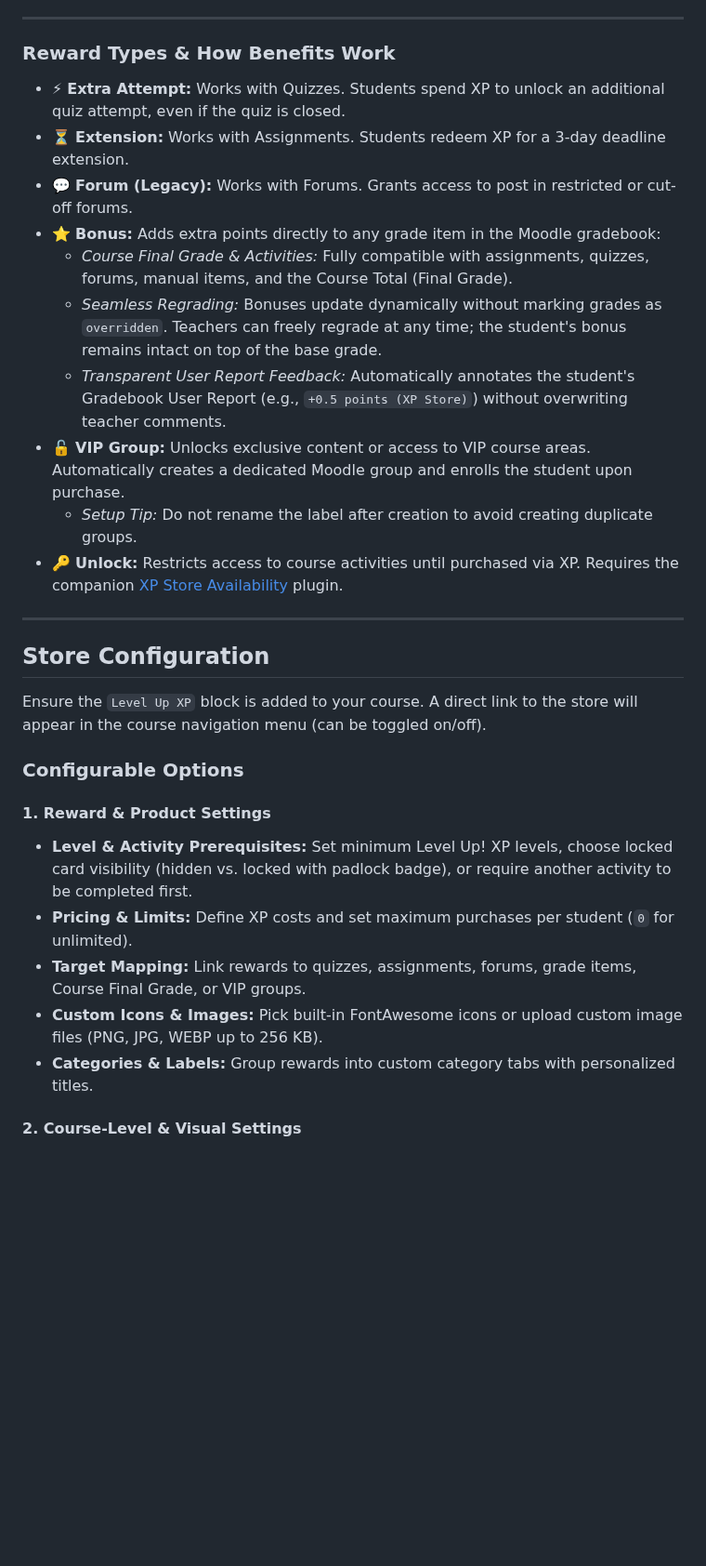
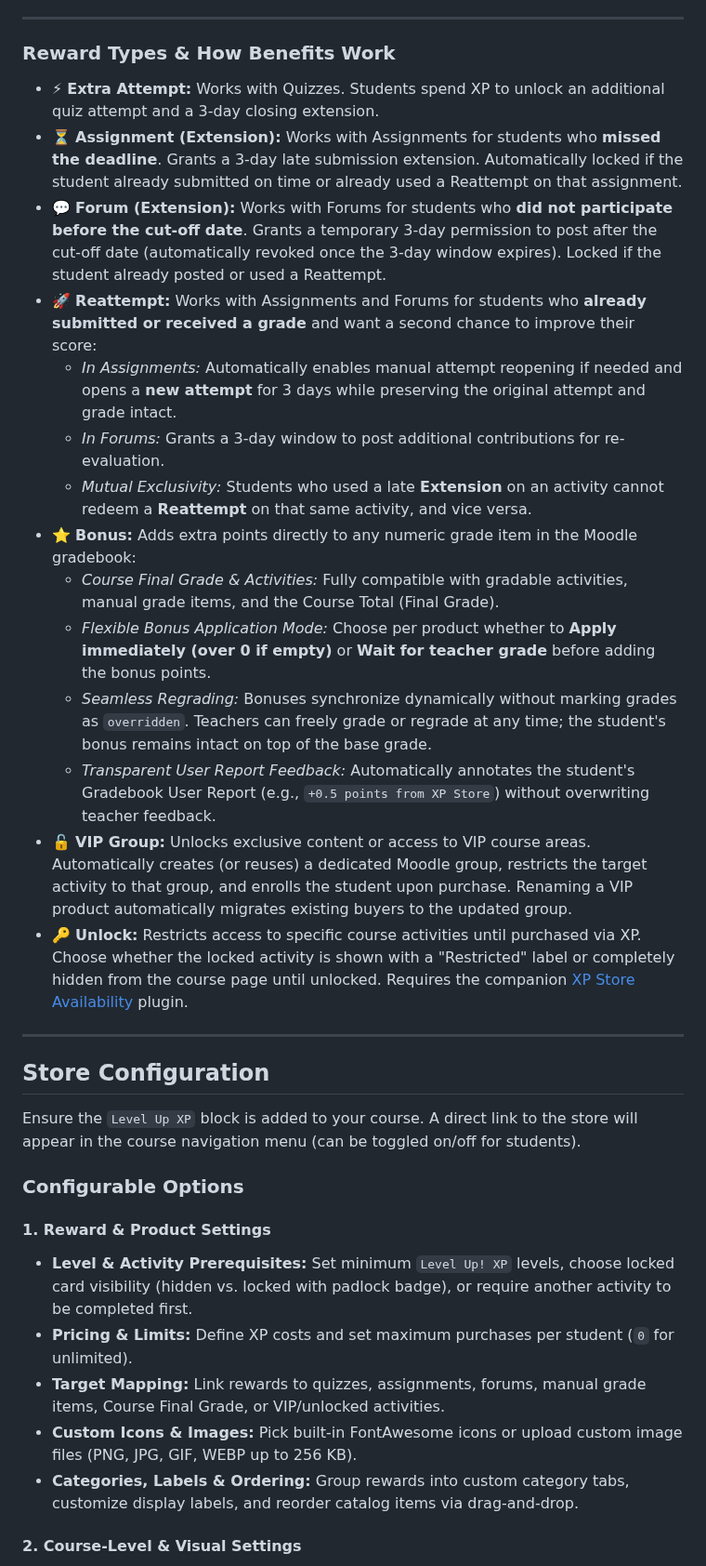
Before and after one commit to yerodigo-cell/moodle-local_xpstore, a Markdown page: README.md, the part around one of its changes. Shown at 93% size. GitHub-like rendering; blank space fills up the shorter version.

Commit message:
Update documentation in README.md with v3.1 features and enhancements

```diff
--- a/README.md
+++ b/README.md
@@ -19,30 +21,34 @@ _(**Note:** Independently developed, not affiliated with or endorsed by Level Up
 
 ### Reward Types & How Benefits Work
 
-* ⚡ **Extra Attempt:** Works with Quizzes. Students spend XP to unlock an additional quiz attempt, even if the quiz is closed.
-* ⏳ **Extension:** Works with Assignments. Students redeem XP for a 3-day deadline extension.
-* 💬 **Forum (Legacy):** Works with Forums. Grants access to post in restricted or cut-off forums.
-* ⭐ **Bonus:** Adds extra points directly to any grade item in the Moodle gradebook:
-  * _Course Final Grade & Activities:_ Fully compatible with assignments, quizzes, forums, manual items, and the Course Total (Final Grade).
-  * _Seamless Regrading:_ Bonuses update dynamically without marking grades as `overridden`. Teachers can freely regrade at any time; the student's bonus remains intact on top of the base grade.
-  * _Transparent User Report Feedback:_ Automatically annotates the student's Gradebook User Report (e.g., `+0.5 points (XP Store)`) without overwriting teacher comments.
-* 🔓 **VIP Group:** Unlocks exclusive content or access to VIP course areas. Automatically creates a dedicated Moodle group and enrolls the student upon purchase.
-  * _Setup Tip:_ Do not rename the label after creation to avoid creating duplicate groups.
-* 🔑 **Unlock:** Restricts access to course activities until purchased via XP. Requires the companion [XP Store Availability](https://marketplace.moodle.com/plugins/4040) plugin.
+* ⚡ **Extra Attempt:** Works with Quizzes. Students spend XP to unlock an additional quiz attempt and a 3-day closing extension.
+* ⏳ **Assignment (Extension):** Works with Assignments for students who **missed the deadline**. Grants a 3-day late submission extension. Automatically locked if the student already submitted on time or already used a Reattempt on that assignment.
+* 💬 **Forum (Extension):** Works with Forums for students who **did not participate before the cut-off date**. Grants a temporary 3-day permission to post after the cut-off date (automatically revoked once the 3-day window expires). Locked if the student already posted or used a Reattempt.
+* 🚀 **Reattempt:** Works with Assignments and Forums for students who **already submitted or received a grade** and want a second chance to improve their score:
+  * _In Assignments:_ Automatically enables manual attempt reopening if needed and opens a **new attempt** for 3 days while preserving the original attempt and grade intact.
+  * _In Forums:_ Grants a 3-day window to post additional contributions for re-evaluation.
+  * _Mutual Exclusivity:_ Students who used a late **Extension** on an activity cannot redeem a **Reattempt** on that same activity, and vice versa.
+* ⭐ **Bonus:** Adds extra points directly to any numeric grade item in the Moodle gradebook:
+  * _Course Final Grade & Activities:_ Fully compatible with gradable activities, manual grade items, and the Course Total (Final Grade).
+  * _Flexible Bonus Application Mode:_ Choose per product whether to **Apply immediately (over 0 if empty)** or **Wait for teacher grade** before adding the bonus points.
+  * _Seamless Regrading:_ Bonuses synchronize dynamically without marking grades as `overridden`. Teachers can freely grade or regrade at any time; the student's bonus remains intact on top of the base grade.
+  * _Transparent User Report Feedback:_ Automatically annotates the student's Gradebook User Report (e.g., `+0.5 points from XP Store`) without overwriting teacher feedback.
+* 🔓 **VIP Group:** Unlocks exclusive content or access to VIP course areas. Automatically creates (or reuses) a dedicated Moodle group, restricts the target activity to that group, and enrolls the student upon purchase. Renaming a VIP product automatically migrates existing buyers to the updated group.
+* 🔑 **Unlock:** Restricts access to specific course activities until purchased via XP. Choose whether the locked activity is shown with a "Restricted" label or completely hidden from the course page until unlocked. Requires the companion [XP Store Availability](https://marketplace.moodle.com/plugins/4040) plugin.
 
 ---
 
 ## Store Configuration
 
-Ensure the `Level Up XP` block is added to your course. A direct link to the store will appear in the course navigation menu (can be toggled on/off).
+Ensure the `Level Up XP` block is added to your course. A direct link to the store will appear in the course navigation menu (can be toggled on/off for students).
 
 ### Configurable Options
 
 #### 1. Reward & Product Settings
-* **Level & Activity Prerequisites:** Set minimum Level Up! XP levels, choose locked card visibility (hidden vs. locked with padlock badge), or require another activity to be completed first.
+* **Level & Activity Prerequisites:** Set minimum `Level Up! XP` levels, choose locked card visibility (hidden vs. locked with padlock badge), or require another activity to be completed first.
 * **Pricing & Limits:** Define XP costs and set maximum purchases per student (`0` for unlimited).
-* **Target Mapping:** Link rewards to quizzes, assignments, forums, grade items, Course Final Grade, or VIP groups.
-* **Custom Icons & Images:** Pick built-in FontAwesome icons or upload custom image files (PNG, JPG, WEBP up to 256 KB).
-* **Categories & Labels:** Group rewards into custom category tabs with personalized titles.
+* **Target Mapping:** Link rewards to quizzes, assignments, forums, manual grade items, Course Final Grade, or VIP/unlocked activities.
+* **Custom Icons & Images:** Pick built-in FontAwesome icons or upload custom image files (PNG, JPG, GIF, WEBP up to 256 KB).
+* **Categories, Labels & Ordering:** Group rewards into custom category tabs, customize display labels, and reorder catalog items via drag-and-drop.
 
 #### 2. Course-Level & Visual Settings
```
Also changed, not shown: other parts of README.md (+21 -17 lines).
